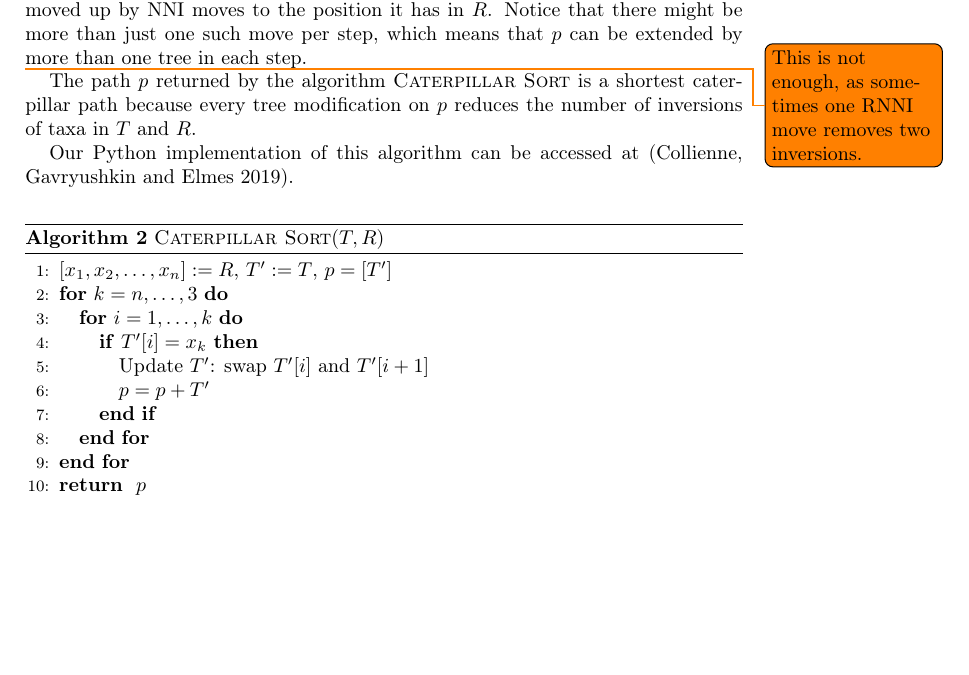
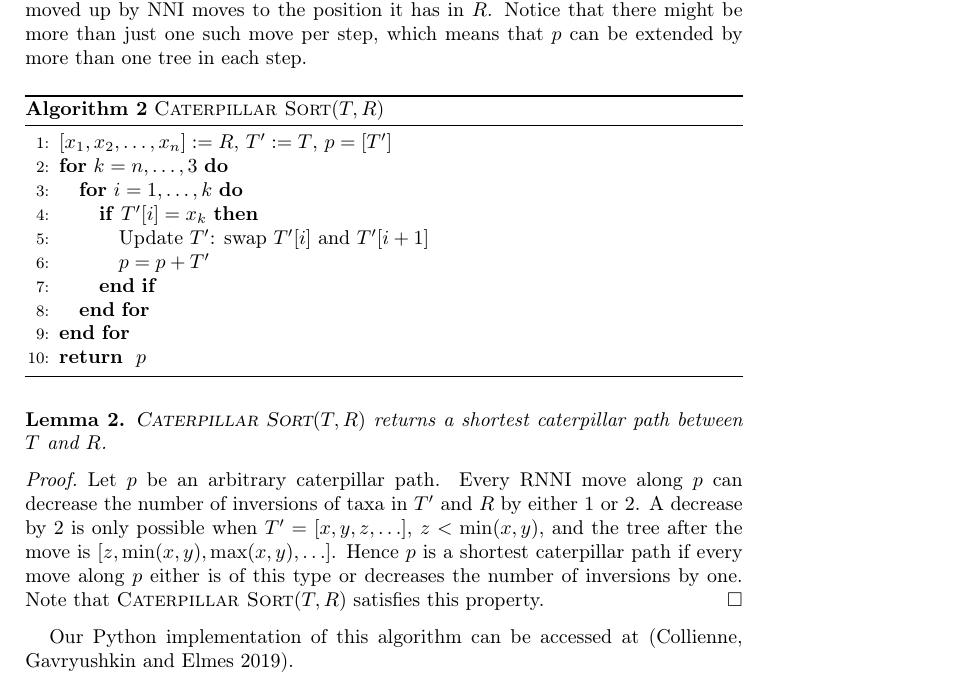
Before and after one commit to bioDS/RNNI_paper, a LaTeX paper (rnni_convexity.tex): part of page 7 of 17, cut so that both start at the same text, the shorter picture padded with empty space. Compiled offline with pdfLaTeX.

Commit message:
sketch to fix the argument that csort gives a shortest path

```diff
--- a/rnni_convexity.tex
+++ b/rnni_convexity.tex
@@ -281,11 +281,6 @@ A path $p$ from $T$ to $R= [x_1, x_2, \ldots, x_n]$ is computed iteratively so t
 Specifically, in step $k$ ($k = n, \ldots, 3$) the parent of taxon $x_{k}$ is moved up by $\nni$ moves to the position it has in $R$.
 Notice that there might be more than just one such move per step, which means that $p$ can be extended by more than one tree in each step.
 
-\todo{This is not enough, as sometimes one $\rnni$ move removes two inversions.}
-The path $p$ returned by the algorithm $\csort$ is a shortest caterpillar path because every tree modification on $p$ reduces the number of inversions of taxa in $T$ and $R$.
-
-Our Python implementation of this algorithm can be accessed at \autocite{Collienne2019}.
-
 \begin{algorithm}[H]
 \caption{$\csort$($T,R$)}
 \label{alg:csort}
@@ -302,6 +297,20 @@ Our Python implementation of this algorithm can be accessed at \autocite{Collien
 \RETURN $p$
 \end{algorithmic}
 \end{algorithm}
+
+\begin{lemma}
+$\csort(T, R)$ returns a shortest caterpillar path between $T$ and $R$.
+\end{lemma}
+
+\proof
+Let $p$ be an arbitrary caterpillar path.
+Every $\rnni$ move along $p$ can decrease the number of inversions of taxa in $T'$ and $R$ by either $1$ or $2$.
+A decrease by $2$ is only possible when $T' = [x, y, z, \ldots]$, $z<\min(x,y)$, and the tree after the move is $[z, \min(x, y), \max(x, y), \ldots]$.
+Hence $p$ is a shortest caterpillar path if every move along $p$ either is of this type or decreases the number of inversions by one.
+Note that $\csort(T, R)$ satisfies this property.
+\endproof
+
+Our Python implementation of this algorithm can be accessed at \autocite{Collienne2019}.
 
 The running time of $\csort$ is the same as for Bubble Sort, that is quadratic in $n$.
 
```
